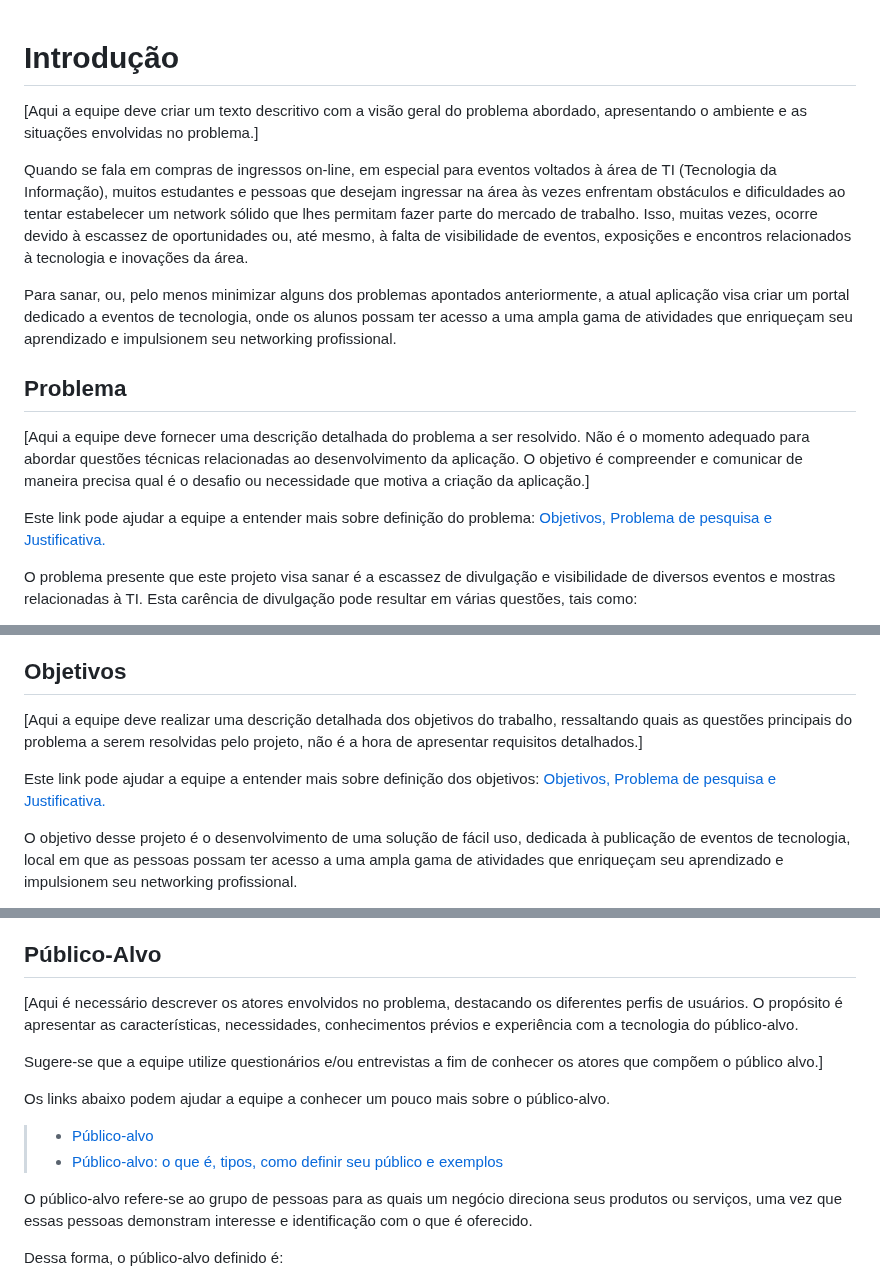
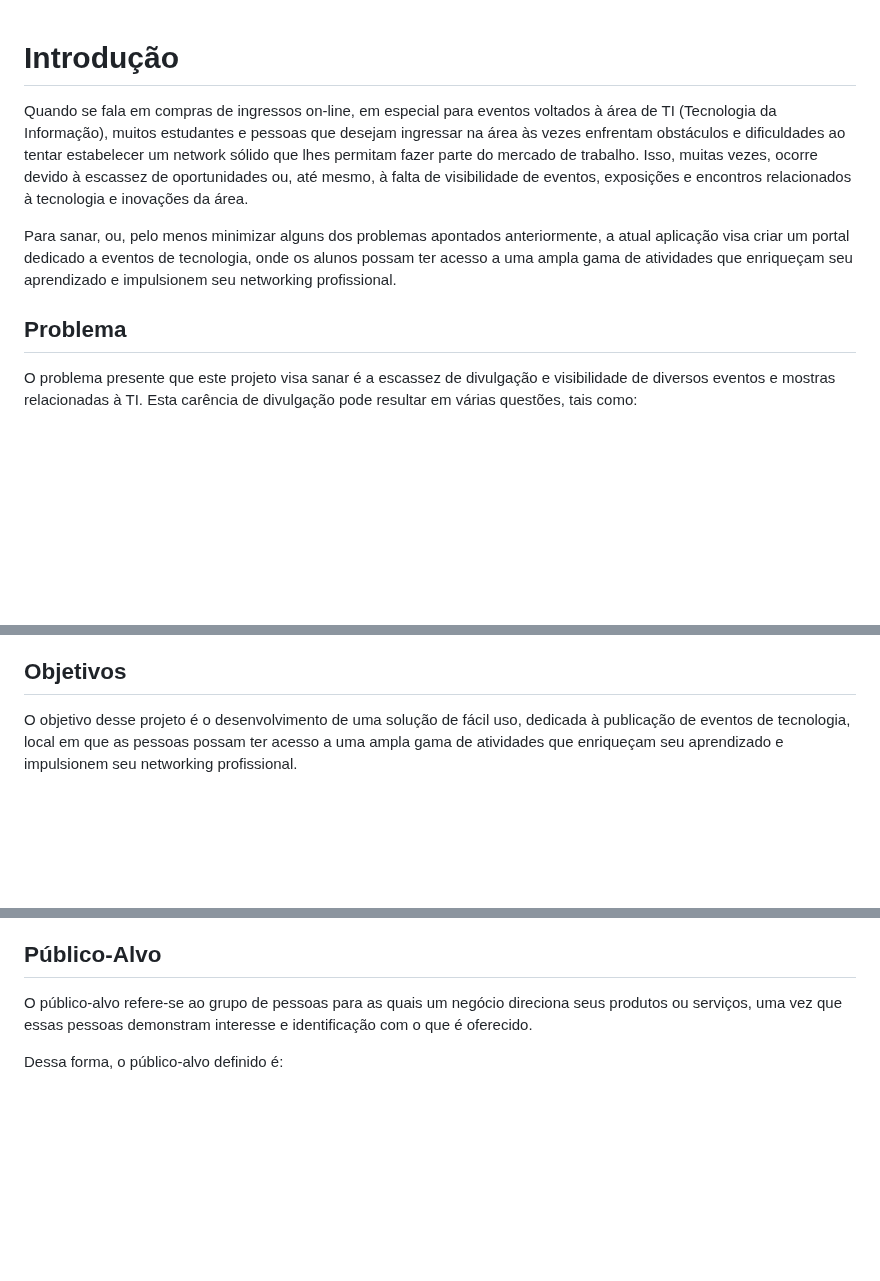
Before and after one commit to Nilmarsilva/pmv-ads-2023-2-e1-proj-web-t11-pmv-ads-2023-2-e1-proj-vendaingressos, a Markdown page: documentos/01-Documentação de Contexto.md, 3 parts joined by grey strips. GitHub-like rendering; blank space fills up the shorter version.

```diff
--- a/documentos/01-Documentação de Contexto.md
+++ b/documentos/01-Documentação de Contexto.md
@@ -1,6 +1,4 @@
 # Introdução
-
-[Aqui a equipe deve criar um texto descritivo com a visão geral do problema abordado, apresentando o ambiente e as situações envolvidas no problema.]
 
 Quando se fala em compras de ingressos on-line, em especial para eventos voltados à área de TI (Tecnologia da Informação), muitos estudantes e pessoas que desejam ingressar na área às vezes enfrentam obstáculos e dificuldades ao tentar estabelecer um network sólido que lhes permitam fazer parte do mercado de trabalho. Isso, muitas vezes, ocorre devido à escassez de oportunidades ou, até mesmo, à falta de visibilidade de eventos, exposições e encontros relacionados à tecnologia e inovações da área.
 
@@ -8,10 +6,6 @@ Para sanar, ou, pelo menos minimizar alguns  dos problemas apontados anteriormen
 
 
 ## Problema
-[Aqui a equipe deve fornecer uma descrição detalhada do problema a ser resolvido. Não é o momento adequado para abordar questões técnicas relacionadas ao desenvolvimento da aplicação. O objetivo é compreender e comunicar de maneira precisa qual é o desafio ou necessidade que motiva a criação da aplicação.]
-
-Este link pode ajudar a equipe a entender mais sobre definição do problema: [Objetivos, Problema de pesquisa e Justificativa.](https://medium.com/@versioparole/objetivos-problema-de-pesquisa-e-justificativa-c98c8233b9c3)
-
 O problema presente que este projeto visa sanar é a escassez de divulgação e visibilidade de diversos eventos e mostras relacionadas à TI. Esta carência de divulgação pode resultar em várias questões, tais como:
 
 - Desconhecimento das Oportunidades: muitas pessoas, empresas e até mesmo instituições de ensino podem não estar cientes das oportunidades de carreira e projetos de pesquisa;
@@ -28,10 +22,6 @@ Por fim, a publicação desses eventos em um ambiente eletrônico, tem o intuito
 
 
 ## Objetivos
-
-[Aqui a equipe deve realizar uma descrição detalhada dos objetivos do trabalho, ressaltando quais as questões principais do problema a serem resolvidas pelo projeto, não é a hora de apresentar requisitos detalhados.]
-
-Este link pode ajudar a equipe a entender mais sobre definição dos objetivos: [Objetivos, Problema de pesquisa e Justificativa.](https://medium.com/@versioparole/objetivos-problema-de-pesquisa-e-justificativa-c98c8233b9c3)
 
 O objetivo desse projeto é o desenvolvimento de uma solução de fácil uso, dedicada à publicação de eventos de tecnologia, local em que as pessoas possam ter acesso a uma ampla gama de atividades que enriqueçam seu aprendizado e impulsionem seu networking profissional.
 
@@ -91,14 +77,6 @@ Por sua vez, pelo lado da empresa que produz o marketing digital, podem ser cita
 
 ## Público-Alvo
 
-[Aqui é necessário descrever os atores envolvidos no problema, destacando os diferentes perfis de usuários. O propósito é apresentar as características, necessidades, conhecimentos prévios e experiência com a tecnologia do público-alvo.
-
-Sugere-se que a equipe utilize questionários e/ou entrevistas a fim de conhecer os atores que compõem o público alvo.]
-
-Os links abaixo podem ajudar a equipe a conhecer um pouco mais sobre o público-alvo.
-
-> - [Público-alvo](https://blog.hotmart.com/pt-br/publico-alvo/)
-> - [Público-alvo: o que é, tipos, como definir seu público e exemplos](https://klickpages.com.br/blog/publico-alvo-o-que-e/)
 
 O público-alvo refere-se ao grupo de pessoas para as quais um negócio direciona seus produtos ou serviços, uma vez que essas pessoas demonstram interesse e identificação com o que é oferecido.
 
```
Also changed, not shown: other parts of documentos/01-Documentação de Contexto.md (+0 -4 lines).
